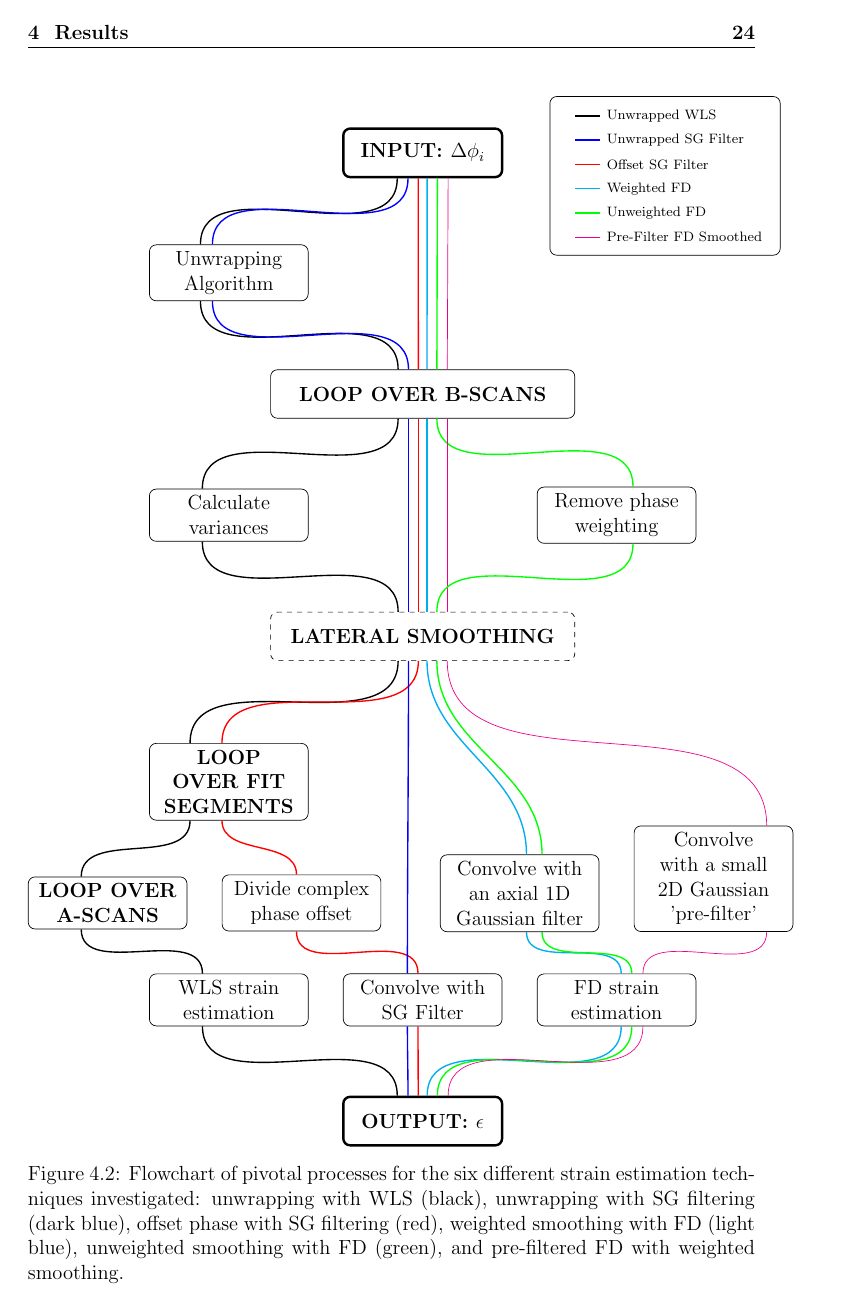
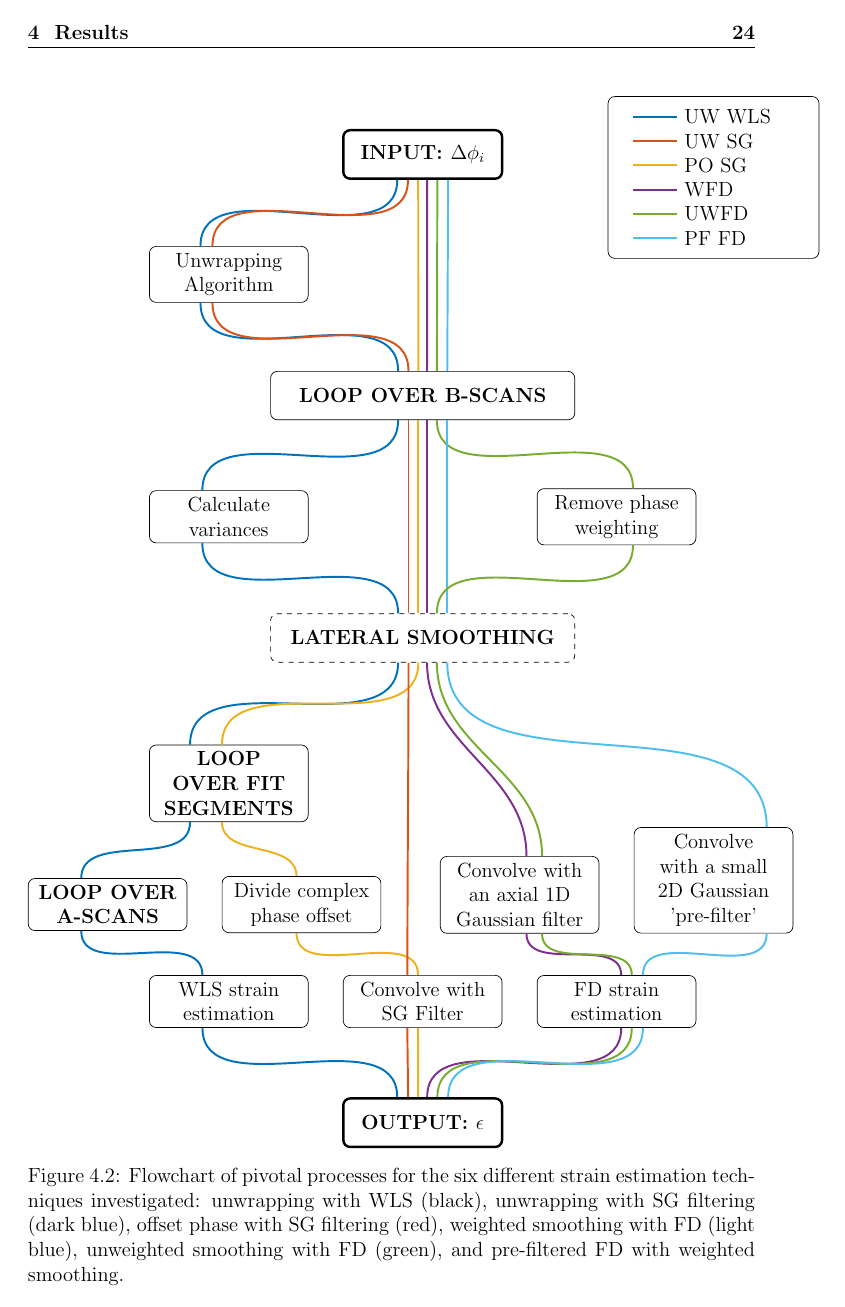
Before and after one commit to emilyhackett/honours_thesis, a LaTeX thesis (thesis.tex, which reads Results.tex): page 29 of 52. Compiled offline with pdfLaTeX.

Commit message:
Added matlab colors to flowchart description

```diff
--- a/Results.tex
+++ b/Results.tex
@@ -104,24 +104,24 @@ This function unwraps the phase by the same process specified above, which requi
    \draw [fdsm] (fd.315) edge[out=270,in=90] (output.45);
 
     % LEGEND:
-   \matrix[draw=black,rounded corners] at (5,-1) {
-   	\node (m1) at (0.5,0) [empty] {};
-	\node (wls) at (3,0) [legendtext] {Unwrapped WLS};
+   \matrix[draw=black,rounded corners] at (6,-1) {
+    \node (m1) at (0.5,0) [empty] {};
+    \node (wls) at (3,0) [legendtext] {UW WLS};
     \draw [wls] (m1)--(wls.west);
     \node (m2) at (0.5,-0.5) [empty] {};
-    \node (uwsg) at (3,-0.5) [legendtext] {Unwrapped SG Filter};
+    \node (uwsg) at (3,-0.5) [legendtext] {UW SG};
     \draw [uwsg] (m2)--(uwsg.west);
     \node (m3) at (0.5,-1) [empty] {};
-    \node (posg) at (3,-1) [legendtext] {Offset SG Filter};
+    \node (posg) at (3,-1) [legendtext] {PO SG};
     \draw [posg] (m3)--(posg.west);
     \node (m4) at (0.5,-1.5) [empty] {};
-    \node (wfd) at (3,-1.5) [legendtext] {Weighted FD};
+    \node (wfd) at (3,-1.5) [legendtext] {WFD};
     \draw [wfd] (m4)--(wfd.west);
     \node (m5) at (0.5,-2) [empty] {};
-    \node (uwfd) at (3,-2) [legendtext] {Unweighted FD};
+    \node (uwfd) at (3,-2) [legendtext] {UWFD};
     \draw [uwfd] (m5)--(uwfd.west);
     \node (m6) at (0.5,-2.5) [empty] {};
-    \node (fdsm) at (3,-2.5) [legendtext] {Pre-Filter FD Smoothed};
+    \node (fdsm) at (3,-2.5) [legendtext] {PF FD};
     \draw [fdsm] (m6)--(fdsm.west);
     \\
     };
--- a/thesis.tex
+++ b/thesis.tex
@@ -23,6 +23,7 @@
 \usepackage{hyperref}
 \usepackage[section]{placeins}
 \usepackage[final]{pdfpages}
+\usepackage{xcolor}
 
 % Initial set up for algorithm description:
 \tikzstyle{basic} = [rectangle, rounded corners, minimum width=3cm, minimum height=1cm,text centered, draw=black, text width=3cm]
@@ -31,15 +32,23 @@
 \tikzstyle{main_long} = [rectangle, rounded corners, minimum width=6cm, minimum height=1cm, text centered, draw=black, text width=6cm, font=\bf]
 \tikzstyle{temp} = [rectangle, rounded corners, dashed, minimum width=6cm, minimum height=1cm, text centered, draw=black, text width=6cm, font=\bf]
 % For legend
-\tikzstyle{legendtext} = [text width=3.3cm,font=\scriptsize]
+\tikzstyle{legendtext} = [text width=2.5cm]
 \tikzstyle{empty} = [text width=0.1cm]
 
-\tikzstyle{wls} = [black,thick]
-\tikzstyle{uwsg} = [blue,thick]
-\tikzstyle{posg} = [red,thick]
-\tikzstyle{wfd} = [cyan,thick]
-\tikzstyle{uwfd} = [green,thick]
-\tikzstyle{fdsm} = [magenta]
+% Define colours:
+\definecolor{matlab1}{rgb}{0,0.4470,0.7410}
+\definecolor{matlab2}{rgb}{0.85,0.325,0.098}
+\definecolor{matlab3}{rgb}{0.929,0.694,0.125}
+\definecolor{matlab4}{rgb}{0.494,0.184,0.556}
+\definecolor{matlab5}{rgb}{0.466,0.674,0.188}
+\definecolor{matlab6}{rgb}{0.301,0.745,0.933}
+
+\tikzstyle{wls} = [color=matlab1,line width=0.4mm]
+\tikzstyle{uwsg} = [color=matlab2,line width=0.4mm]
+\tikzstyle{posg} = [color=matlab3,line width=0.4mm]
+\tikzstyle{wfd} = [color=matlab4,line width=0.4mm]
+\tikzstyle{uwfd} = [color=matlab5,line width=0.4mm]
+\tikzstyle{fdsm} = [color=matlab6,line width=0.4mm]
 
 \newtheorem{theorem}{Theorem}[section]
 \newtheorem{lemma}[theorem]{Lemma}
```
Also changed, not shown: figures/sensitivity_lr0.png, Results.tex (4 more changed lines).
